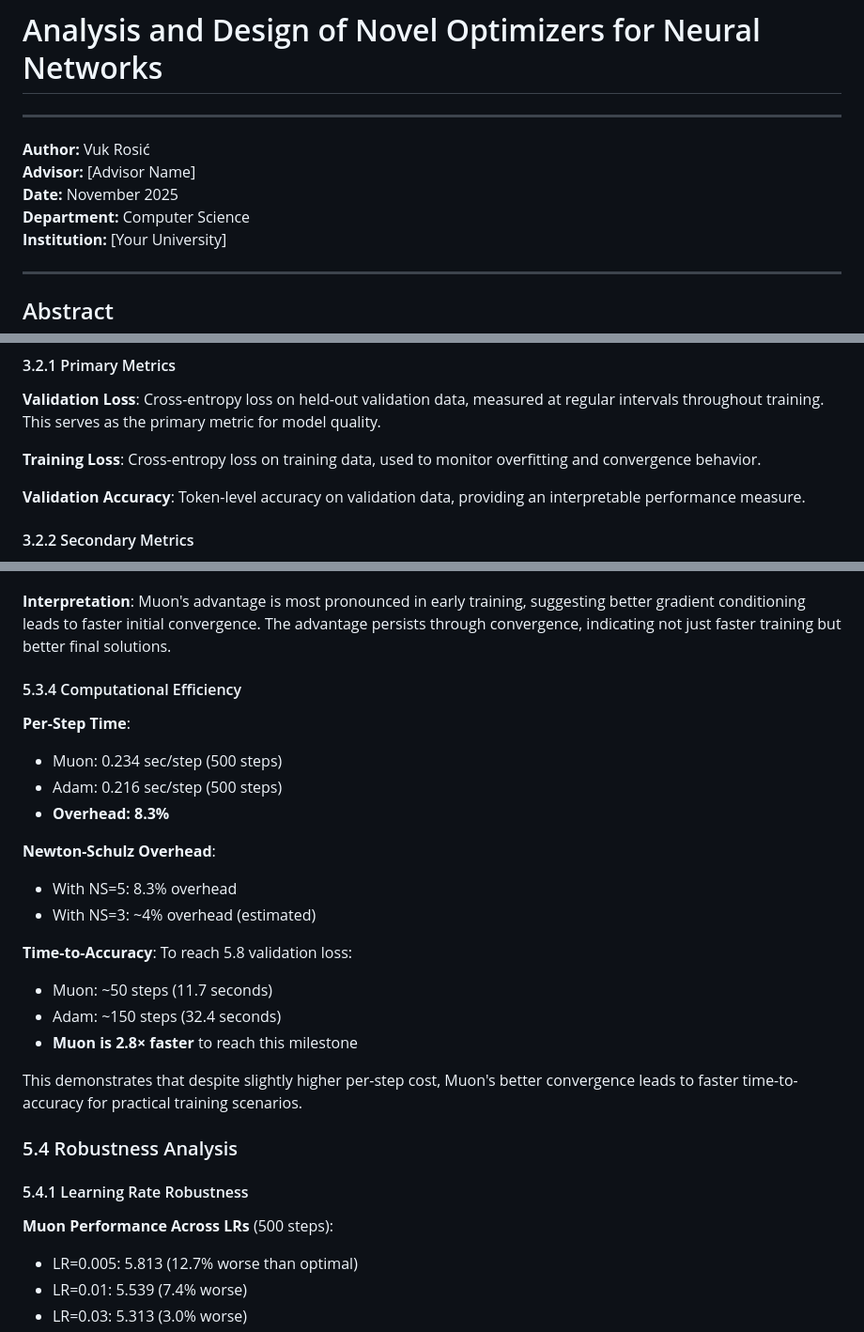
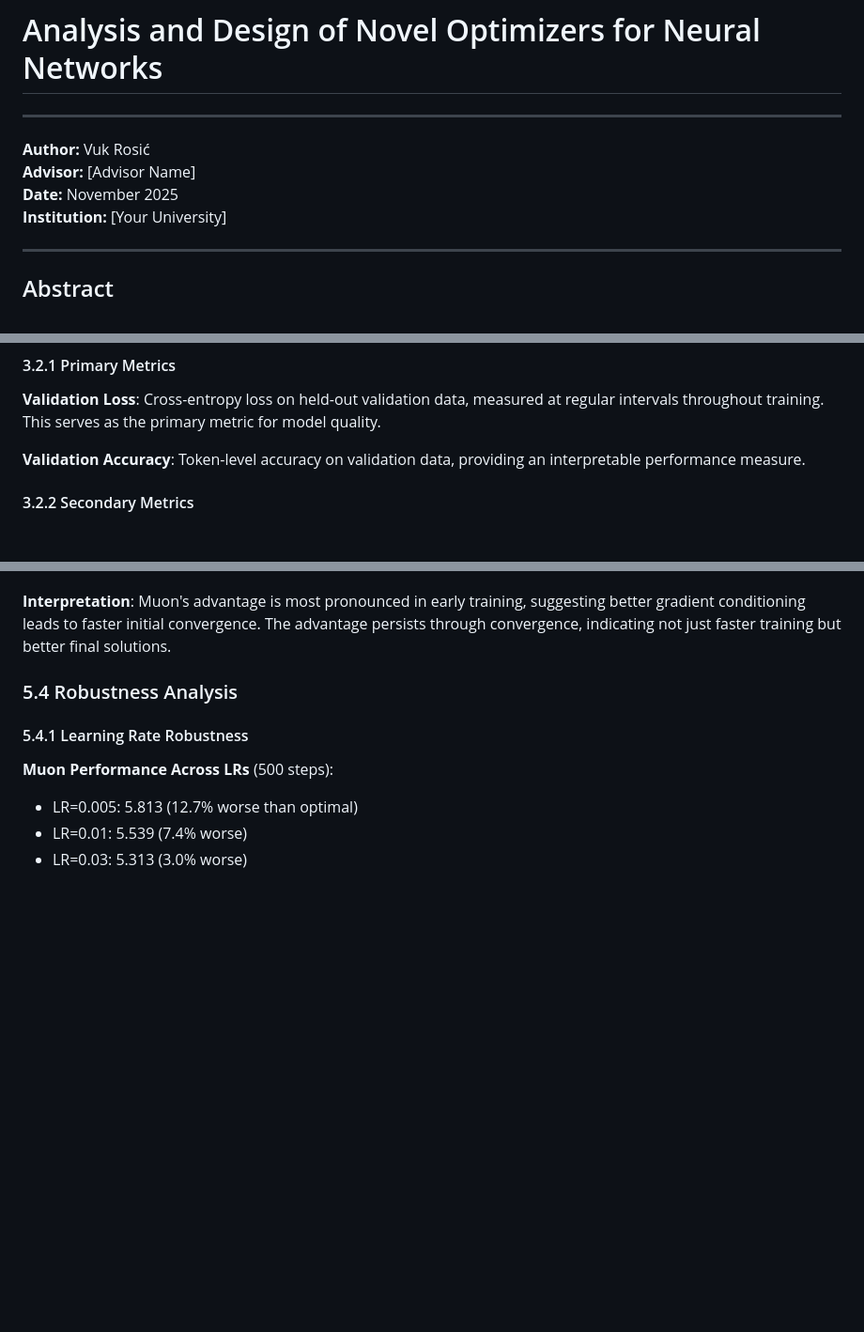
Before and after one commit to OpenSourceAssist/Blueberry-LLM, a Markdown page: experiments/exp9_muon_vs_adam/THESIS.md, 3 parts joined by grey strips. Shown at 94% size. Rendered like a GitHub page; blank space fills up the shorter version.

Commit message:
remove unnecessary

```diff
--- a/experiments/exp9_muon_vs_adam/THESIS.md
+++ b/experiments/exp9_muon_vs_adam/THESIS.md
@@ -5,7 +5,6 @@
 **Author:** Vuk Rosić
 **Advisor:** [Advisor Name]
 **Date:** November 2025
-**Department:** Computer Science
 **Institution:** [Your University]
 
 ---
@@ -278,8 +277,6 @@ The following principles are adhered to:
 #### 3.2.1 Primary Metrics
 
 **Validation Loss**: Cross-entropy loss on held-out validation data, measured at regular intervals throughout training. This serves as the primary metric for model quality.
-
-**Training Loss**: Cross-entropy loss on training data, used to monitor overfitting and convergence behavior.
 
 **Validation Accuracy**: Token-level accuracy on validation data, providing an interpretable performance measure.
 
@@ -818,25 +815,6 @@ With fixed random seeds, consistent improvements are observed across multiple ch
 
 **Interpretation**:
 Muon's advantage is most pronounced in early training, suggesting better gradient conditioning leads to faster initial convergence. The advantage persists through convergence, indicating not just faster training but better final solutions.
-
-#### 5.3.4 Computational Efficiency
-
-**Per-Step Time**:
-- Muon: 0.234 sec/step (500 steps)
-- Adam: 0.216 sec/step (500 steps)
-- **Overhead: 8.3%**
-
-**Newton-Schulz Overhead**:
-- With NS=5: 8.3% overhead
-- With NS=3: ~4% overhead (estimated)
-
-**Time-to-Accuracy**:
-To reach 5.8 validation loss:
-- Muon: ~50 steps (11.7 seconds)
-- Adam: ~150 steps (32.4 seconds)
-- **Muon is 2.8× faster** to reach this milestone
-
-This demonstrates that despite slightly higher per-step cost, Muon's better convergence leads to faster time-to-accuracy for practical training scenarios.
 
 ### 5.4 Robustness Analysis
 
```
